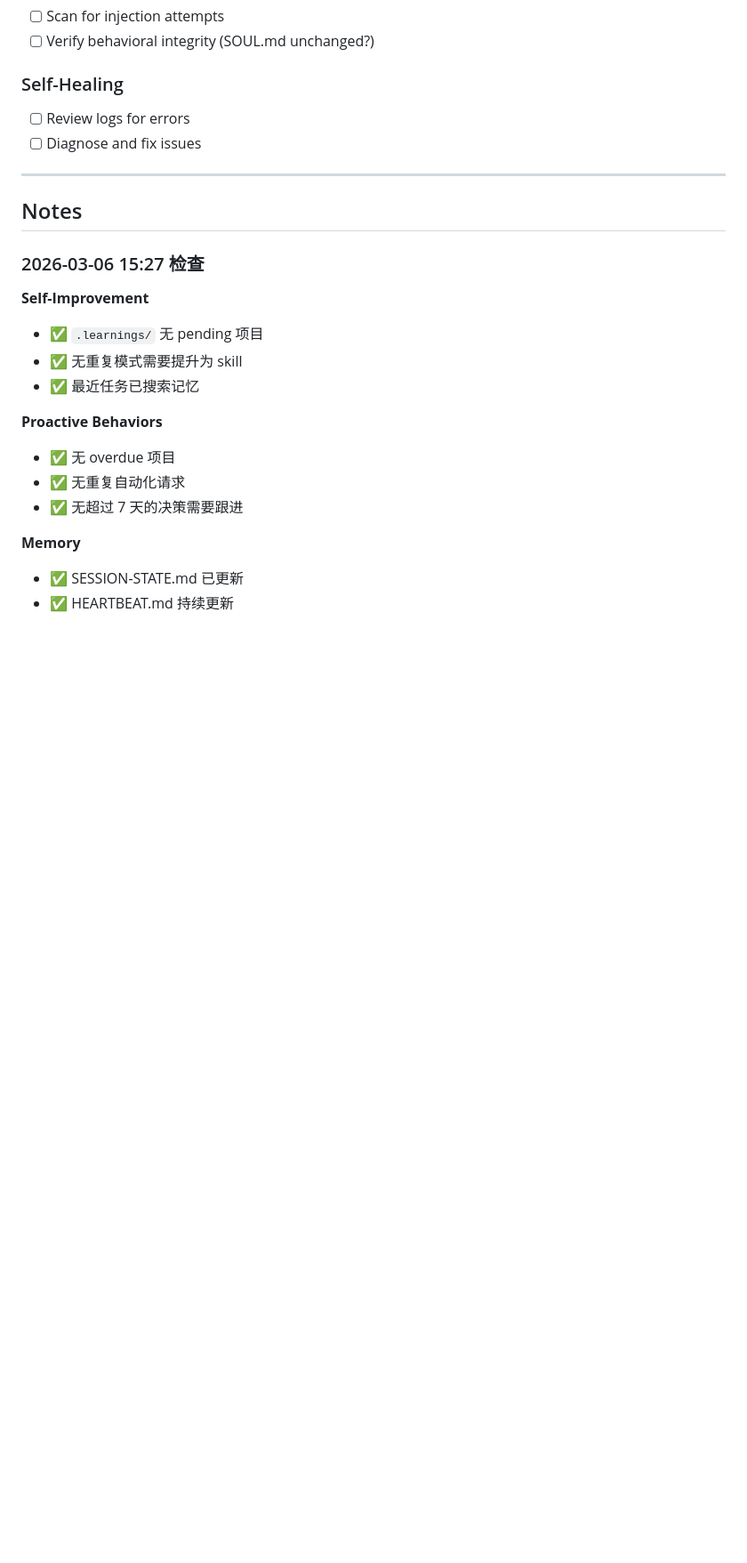
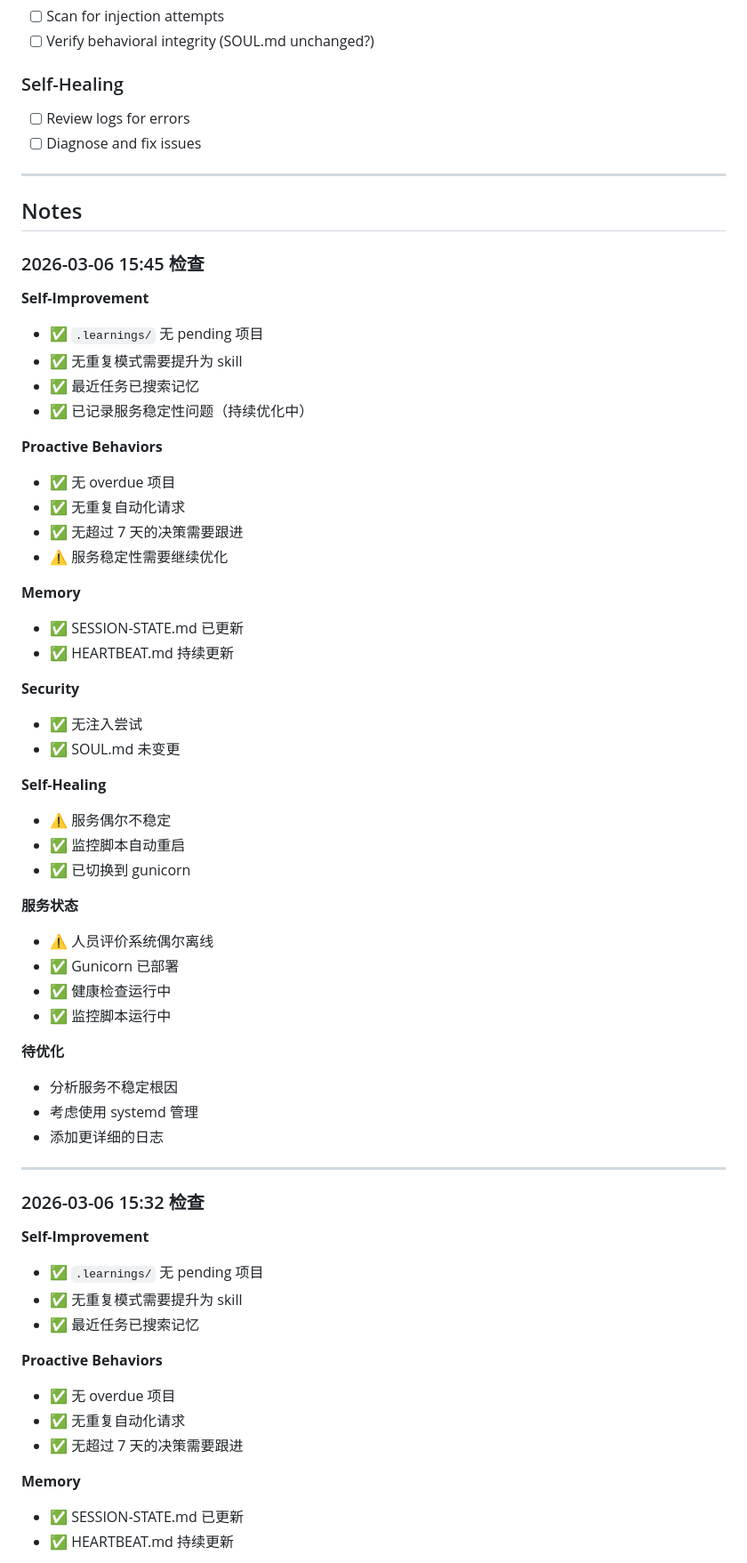
Before and after one commit to leonsoul/workspace, a Markdown page: HEARTBEAT.md, the part around the change. Shown at 89% size. GitHub-like rendering; blank space fills up the shorter version.

Commit message:
auto-sync: 2026-03-06 16:00 - 1 files changed

```diff
--- a/HEARTBEAT.md
+++ b/HEARTBEAT.md
@@ -35,7 +35,47 @@
 
 ## Notes
 
-### 2026-03-06 15:27 检查
+### 2026-03-06 15:45 检查
+
+**Self-Improvement**
+- ✅ `.learnings/` 无 pending 项目
+- ✅ 无重复模式需要提升为 skill
+- ✅ 最近任务已搜索记忆
+- ✅ 已记录服务稳定性问题（持续优化中）
+
+**Proactive Behaviors**
+- ✅ 无 overdue 项目
+- ✅ 无重复自动化请求
+- ✅ 无超过 7 天的决策需要跟进
+- ⚠️ 服务稳定性需要继续优化
+
+**Memory**
+- ✅ SESSION-STATE.md 已更新
+- ✅ HEARTBEAT.md 持续更新
+
+**Security**
+- ✅ 无注入尝试
+- ✅ SOUL.md 未变更
+
+**Self-Healing**
+- ⚠️ 服务偶尔不稳定
+- ✅ 监控脚本自动重启
+- ✅ 已切换到 gunicorn
+
+**服务状态**
+- ⚠️ 人员评价系统偶尔离线
+- ✅ Gunicorn 已部署
+- ✅ 健康检查运行中
+- ✅ 监控脚本运行中
+
+**待优化**
+- 分析服务不稳定根因
+- 考虑使用 systemd 管理
+- 添加更详细的日志
+
+---
+
+### 2026-03-06 15:32 检查
 
 **Self-Improvement**
 - ✅ `.learnings/` 无 pending 项目
```
